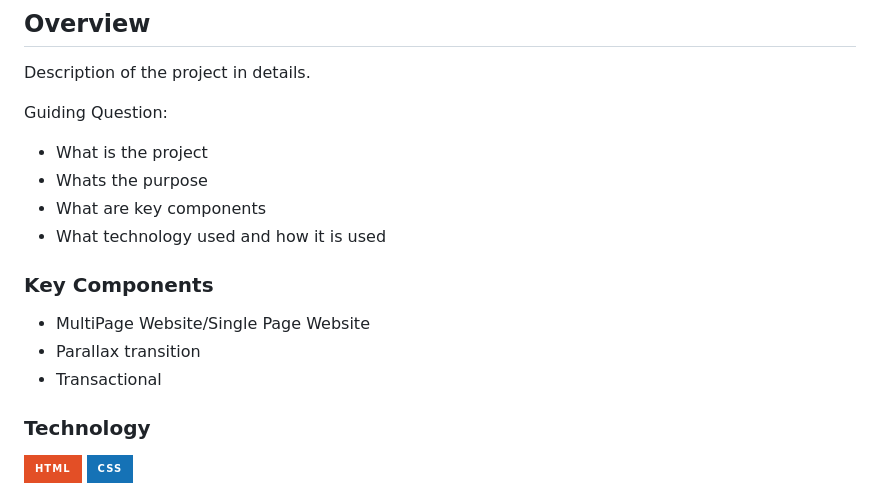
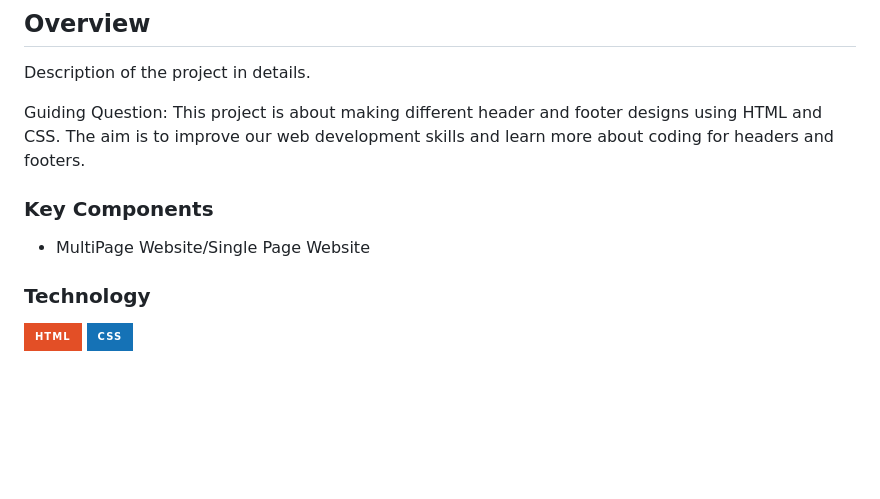
Before and after one commit to DARufon04/WD-SW3-RUFON, a Markdown page: readme.md, the part around the change. Drawn GitHub-style; badges without logos; blank space fills up the shorter version.

```diff
--- a/readme.md
+++ b/readme.md
@@ -59,17 +59,13 @@
 Description of the project in details.
 
 Guiding Question:
-- What is the project
-- Whats the purpose
-- What are key components
-- What technology used and how it is used
+This project is about making different header and footer designs using HTML and CSS. The aim is to improve our
+web development skills and learn more about coding for headers and footers.
 
 ### Key Components
 <!-- TODO: List of Key Components -->
 <!-- The following are just sample -->
 - MultiPage Website/Single Page Website
-- Parallax transition
-- Transactional
 
 ### Technology
 <!-- TODO: List of Technology Used -->
```
